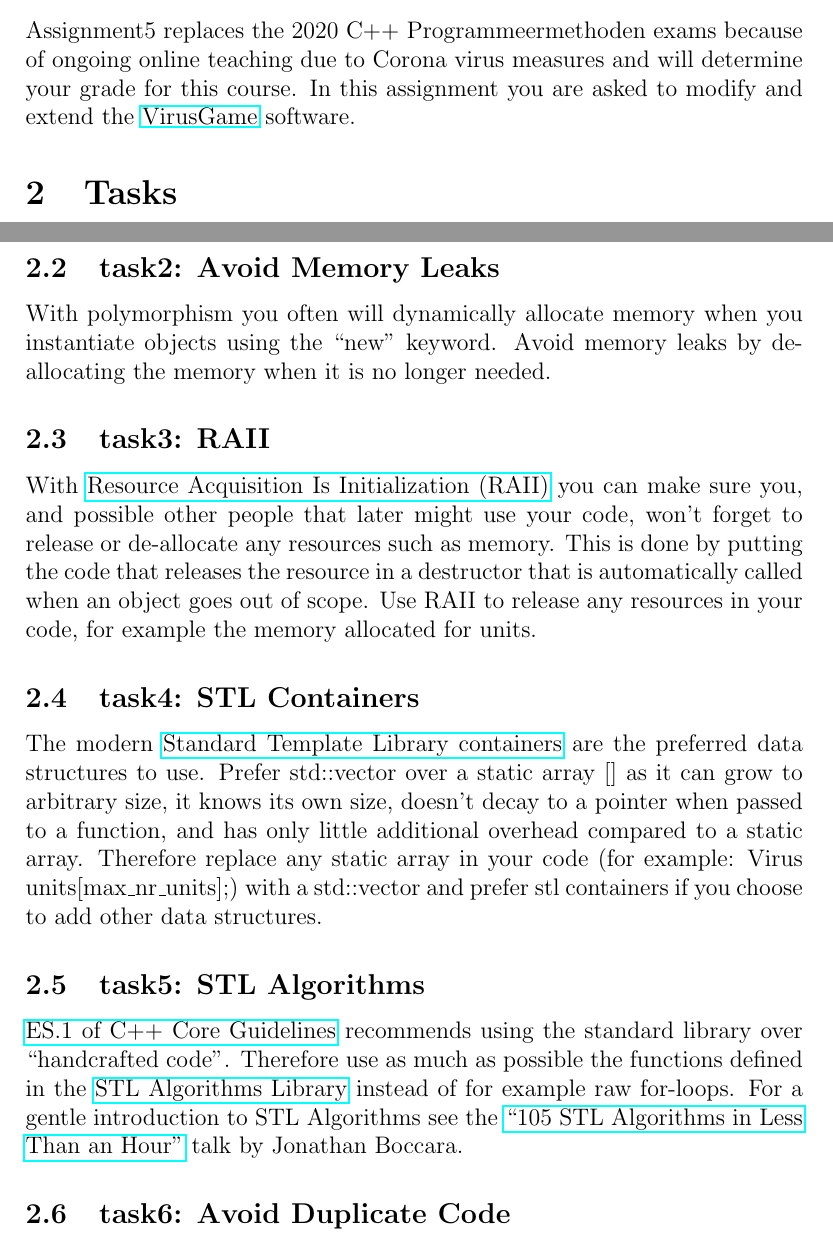
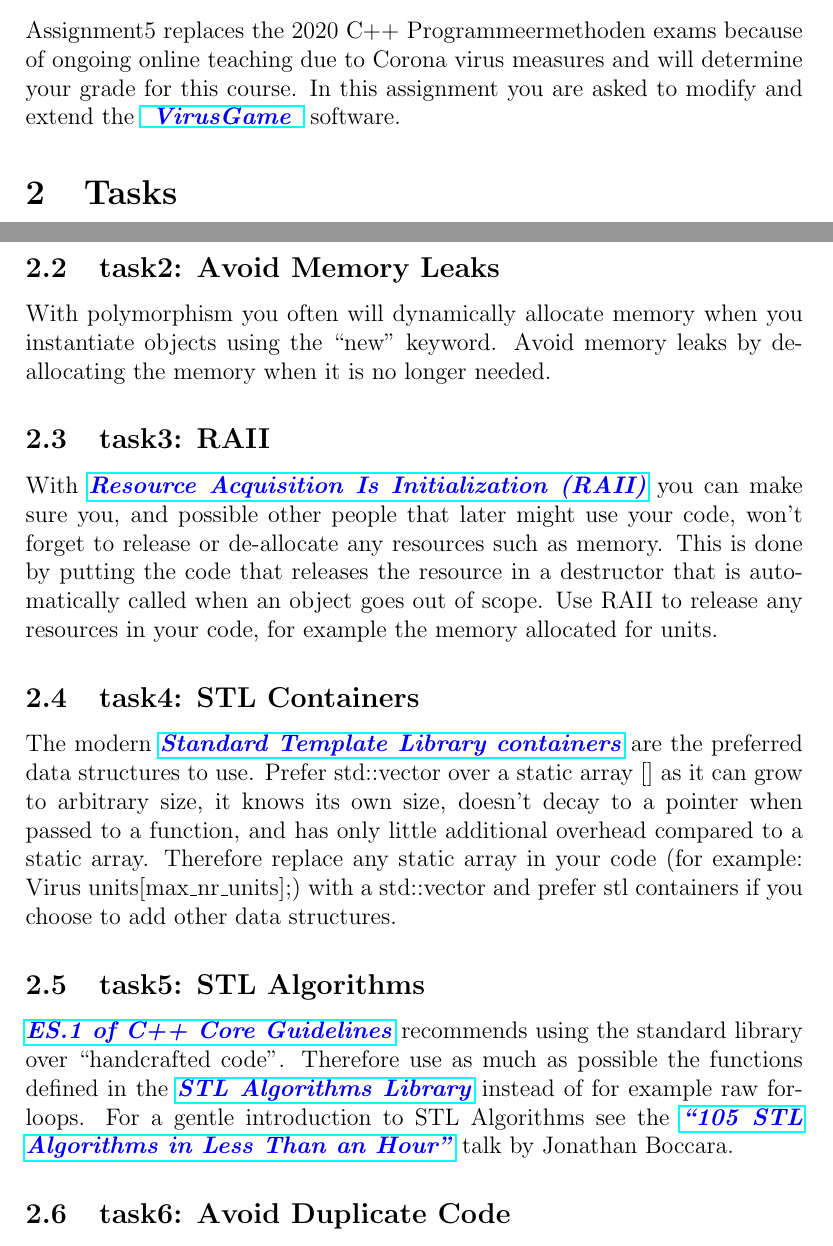
Before and after one commit to Bovhasselt/Virusgame, a LaTeX problem sheet (latex/assignment5.tex): two parts of pages 1 and 2 of 4, joined at a grey line, cut so that both start at the same text. Compiled offline with pdfLaTeX.

Commit message:
make links more visable

```diff
--- a/latex/assignment5.tex
+++ b/latex/assignment5.tex
@@ -1,8 +1,12 @@
 \documentclass[12pt]{article}
 
-\usepackage{hyperref}
 \usepackage{minted}
 \usepackage{tcolorbox}
+\usepackage{xcolor}
+\usepackage{hyperref}
+
+\newcommand*{\link}[2]{\href{#1}{\color{blue}\textbf{\textit{#2}}}}
+%\newcommand*{\link}[2]{ \href{#1} {  #2 } }
 
 \title{C++ Programmeermethoden Assignment5}
 \author{Bas Terwijn}
@@ -16,7 +20,8 @@ Assignment5 replaces the 2020 C++ Programmeermethoden exams because of
 ongoing online teaching due to Corona virus measures and will
 determine your grade for this course. In this assignment you are asked
 to modify and extend the
-\href{https://bitbucket.org/bterwijn/virusgame}{VirusGame} software.
+\link{https://bitbucket.org/bterwijn/virusgame} { VirusGame }
+software.
 
 \section{Tasks}
 You are asked to do the following tasks but first install and run
@@ -45,7 +50,7 @@ instantiate objects using the ``new'' keyword. Avoid memory leaks by
 de-allocating the memory when it is no longer needed.
 
 \subsection{task3: RAII}
-With \href{https://en.cppreference.com/w/cpp/language/raii}{Resource
+With \link{https://en.cppreference.com/w/cpp/language/raii}{Resource
   Acquisition Is Initialization (RAII)} you can make sure you, and
 possible other people that later might use your code, won't forget to
 release or de-allocate any resources such as memory. This is done by
@@ -65,15 +70,15 @@ to a static array. Therefore replace any static array in your code
 prefer stl containers if you choose to add other data structures.
 
 \subsection{task5: STL Algorithms}
-\href{https://isocpp.github.io/CppCoreGuidelines/CppCoreGuidelines#Res-lib}
+\link{https://isocpp.github.io/CppCoreGuidelines/CppCoreGuidelines\#Res-lib}
 {ES.1 of C++ Core Guidelines} recommends using the standard library
 over ``handcrafted code''.  Therefore use as much as possible the
 functions defined in the
-\href{https://en.cppreference.com/w/cpp/algorithm} {STL Algorithms
+\link{https://en.cppreference.com/w/cpp/algorithm} {STL Algorithms
   Library} instead of for example raw for-loops. For a gentle
 introduction to STL Algorithms see the
-\href{https://www.youtube.com/watch?v=2olsGf6JIkU} {``105 STL Algorithms
-  in Less Than an Hour''} talk by Jonathan Boccara.
+\link{https://www.youtube.com/watch?v=2olsGf6JIkU} {``105 STL
+  Algorithms in Less Than an Hour''} talk by Jonathan Boccara.
 
 \subsection{task6: Avoid Duplicate Code}
 Avoid having duplicate code or expressions, or said differently, don't
```
Also changed, not shown: latex/assignment5.tex (4 more changed lines).
